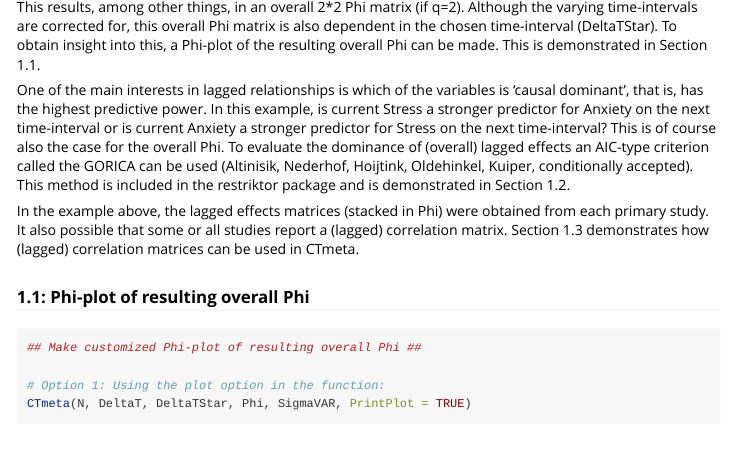
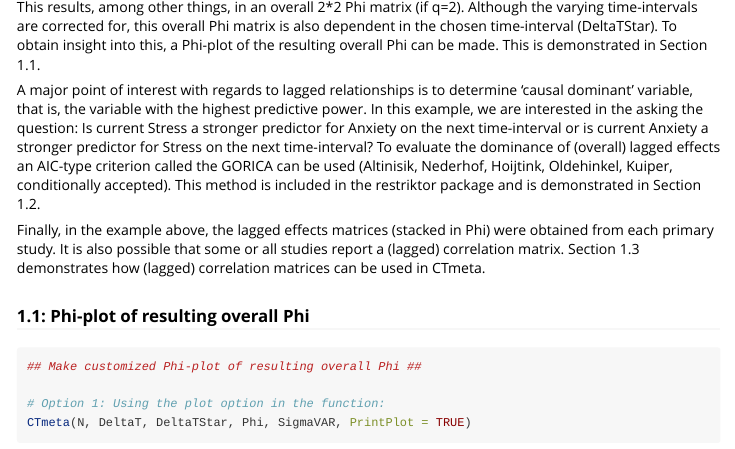
Before and after one commit to judithneve/testingCTmeta, an R Markdown document (my-vignette.Rmd): the page in a window 1100 px wide, from 4740 px down. Rendered offline with R 4.5, knitr and Pandoc, with nearby package versions; some code elsewhere in the file could not run offline; long lines of code are wrapped.

Commit message:
Update my-vignette.Rmd

````diff
--- a/my-vignette.Rmd
+++ b/my-vignette.Rmd
@@ -230,11 +230,11 @@ summary(CTma, digits = 4)
 CTma$summaryMetaAnalysis
 ```
 
-This results, among other things, in an overall 2*2 Phi matrix (if q=2). Although the varying time-intervals are corrected for, this overall Phi matrix is also dependent in the chosen time-interval (DeltaTStar). To obtain insight into this, a Phi-plot of the resulting overall Phi can be made. This is demonstrated in Section 1.1.
+This results, among other things, in an overall 2\*2 Phi matrix (if q=2). Although the varying time-intervals are corrected for, this overall Phi matrix is also dependent in the chosen time-interval (DeltaTStar). To obtain insight into this, a Phi-plot of the resulting overall Phi can be made. This is demonstrated in Section 1.1.
 
-One of the main interests in lagged relationships is which of the variables is 'causal dominant', that is, has the highest predictive power. In this example, is current Stress a stronger predictor for Anxiety on the next time-interval or is current Anxiety a stronger predictor for Stress on the next time-interval? This is of course also the case for the overall Phi. To evaluate the dominance of (overall) lagged effects an AIC-type criterion called the GORICA can be used (Altinisik, Nederhof, Hoijtink, Oldehinkel, Kuiper, conditionally accepted). This method is included in the restriktor package and is demonstrated in Section 1.2.
+A major point of interest with regards to lagged relationships is to determine 'causal dominant' variable, that is, the variable with the highest predictive power. In this example, we are interested in the asking the question: Is current Stress a stronger predictor for Anxiety on the next time-interval or is current Anxiety a stronger predictor for Stress on the next time-interval? To evaluate the dominance of (overall) lagged effects an AIC-type criterion called the GORICA can be used (Altinisik, Nederhof, Hoijtink, Oldehinkel, Kuiper, conditionally accepted). This method is included in the restriktor package and is demonstrated in Section 1.2.
 
-In the example above, the lagged effects matrices (stacked in Phi) were obtained from each primary study. It also possible that some or all studies report a (lagged) correlation matrix. Section 1.3 demonstrates how (lagged) correlation matrices can be used in CTmeta.
+Finally, in the example above, the lagged effects matrices (stacked in Phi) were obtained from each primary study. It is also possible that some or all studies report a (lagged) correlation matrix. Section 1.3 demonstrates how (lagged) correlation matrices can be used in CTmeta.
 
 
 ### 1.1: Phi-plot of resulting overall Phi
````
